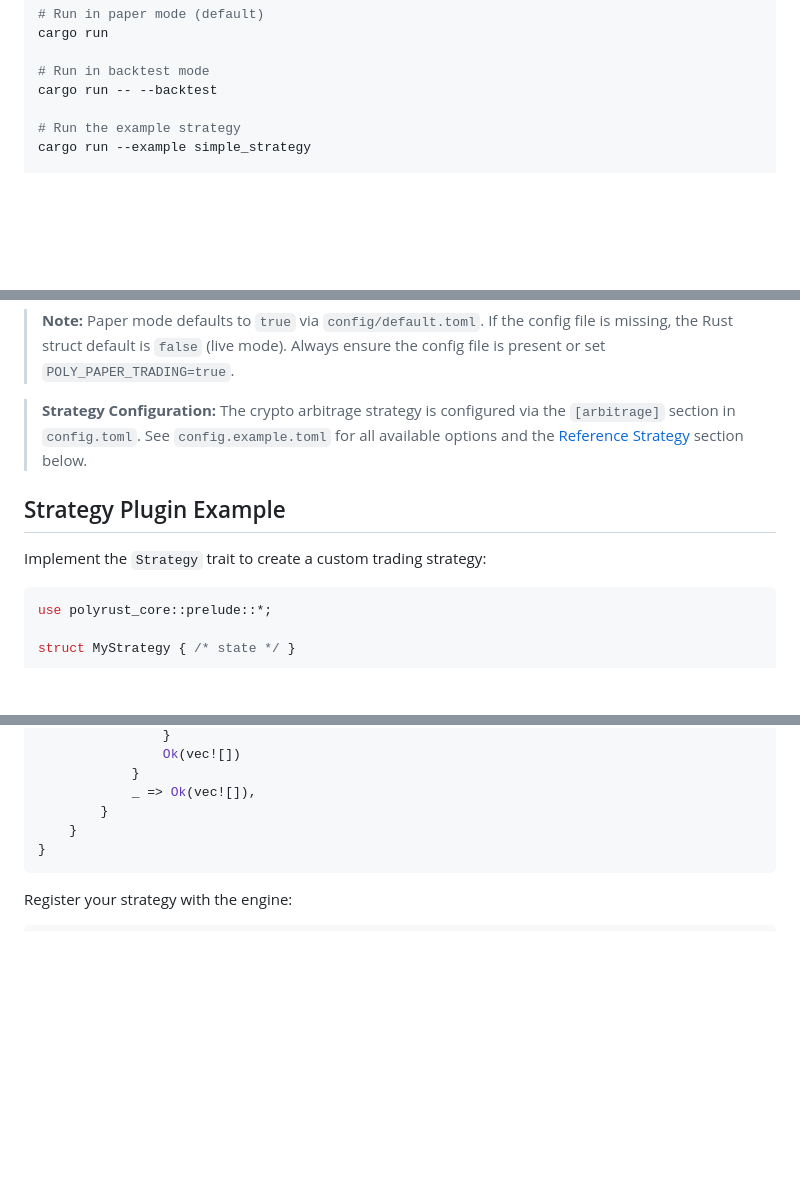
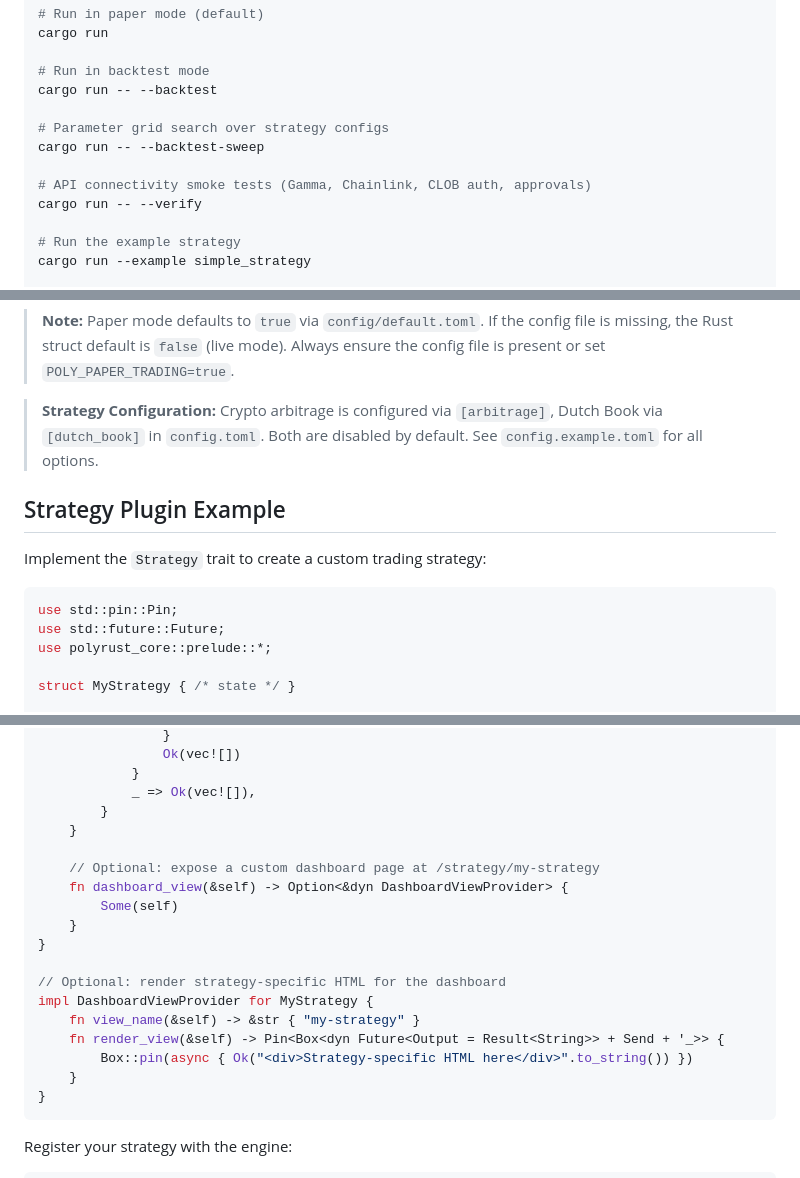
Before and after one commit to nniel-ape/polyrust, a Markdown page: README.md, 3 parts joined by grey strips. Drawn GitHub-style; blank space fills up the shorter version.

````diff
--- a/README.md
+++ b/README.md
@@ -59,6 +59,12 @@ cargo run
 
 # Run in backtest mode
 cargo run -- --backtest
+
+# Parameter grid search over strategy configs
+cargo run -- --backtest-sweep
+
+# API connectivity smoke tests (Gamma, Chainlink, CLOB auth, approvals)
+cargo run -- --verify
 
 # Run the example strategy
 cargo run --example simple_strategy
@@ -147,13 +169,15 @@ Configuration is loaded from `config.example.toml` (copy to `config.toml`) with
 
 > **Note:** Paper mode defaults to `true` via `config/default.toml`. If the config file is missing, the Rust struct default is `false` (live mode). Always ensure the config file is present or set `POLY_PAPER_TRADING=true`.
 
-> **Strategy Configuration:** The crypto arbitrage strategy is configured via the `[arbitrage]` section in `config.toml`. See `config.example.toml` for all available options and the [Reference Strategy](#reference-strategy-crypto-arbitrage) section below.
+> **Strategy Configuration:** Crypto arbitrage is configured via `[arbitrage]`, Dutch Book via `[dutch_book]` in `config.toml`. Both are disabled by default. See `config.example.toml` for all options.
 
 ## Strategy Plugin Example
 
 Implement the `Strategy` trait to create a custom trading strategy:
 
 ```rust
+use std::pin::Pin;
+use std::future::Future;
 use polyrust_core::prelude::*;
 
 struct MyStrategy { /* state */ }
@@ -173,6 +197,19 @@ impl Strategy for MyStrategy {
             }
             _ => Ok(vec![]),
         }
+    }
+
+    // Optional: expose a custom dashboard page at /strategy/my-strategy
+    fn dashboard_view(&self) -> Option<&dyn DashboardViewProvider> {
+        Some(self)
+    }
+}
+
+// Optional: render strategy-specific HTML for the dashboard
+impl DashboardViewProvider for MyStrategy {
+    fn view_name(&self) -> &str { "my-strategy" }
+    fn render_view(&self) -> Pin<Box<dyn Future<Output = Result<String>> + Send + '_>> {
+        Box::pin(async { Ok("<div>Strategy-specific HTML here</div>".to_string()) })
     }
 }
 ```
````
Also changed, not shown: other parts of README.md (+61 -58 lines).
